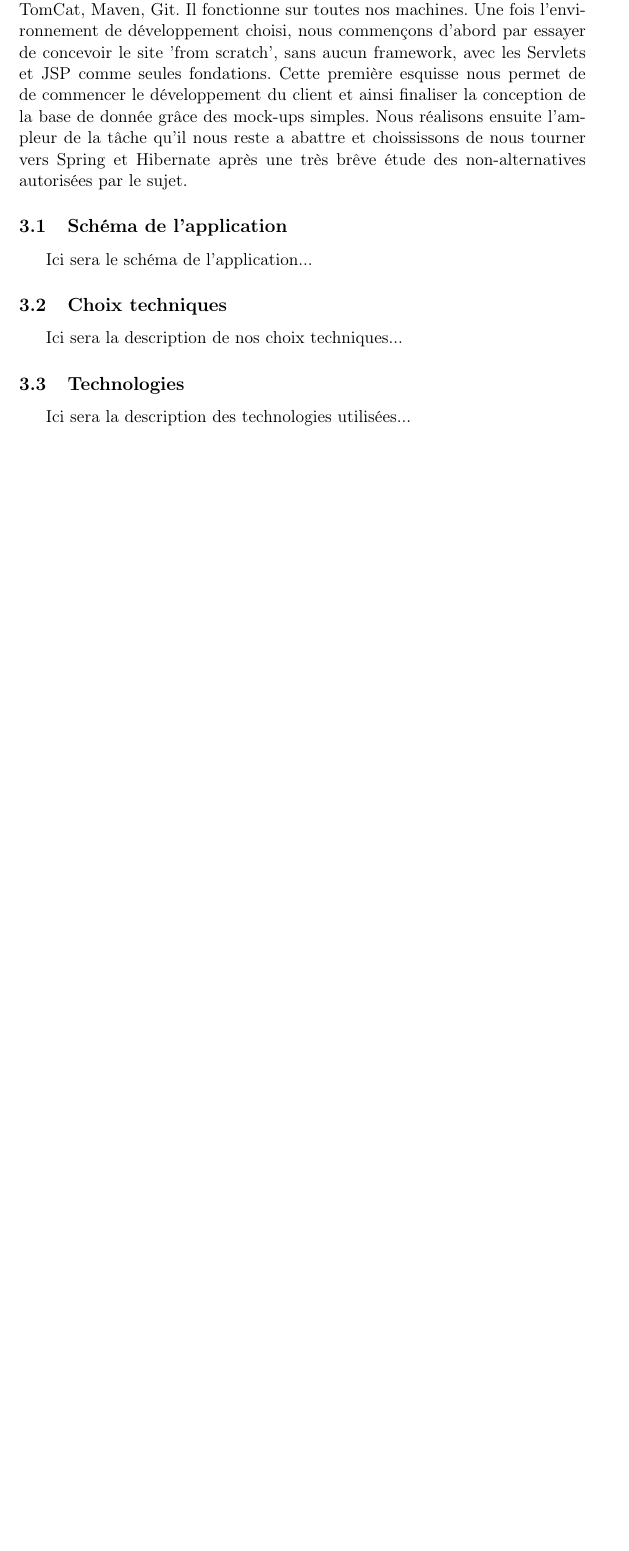
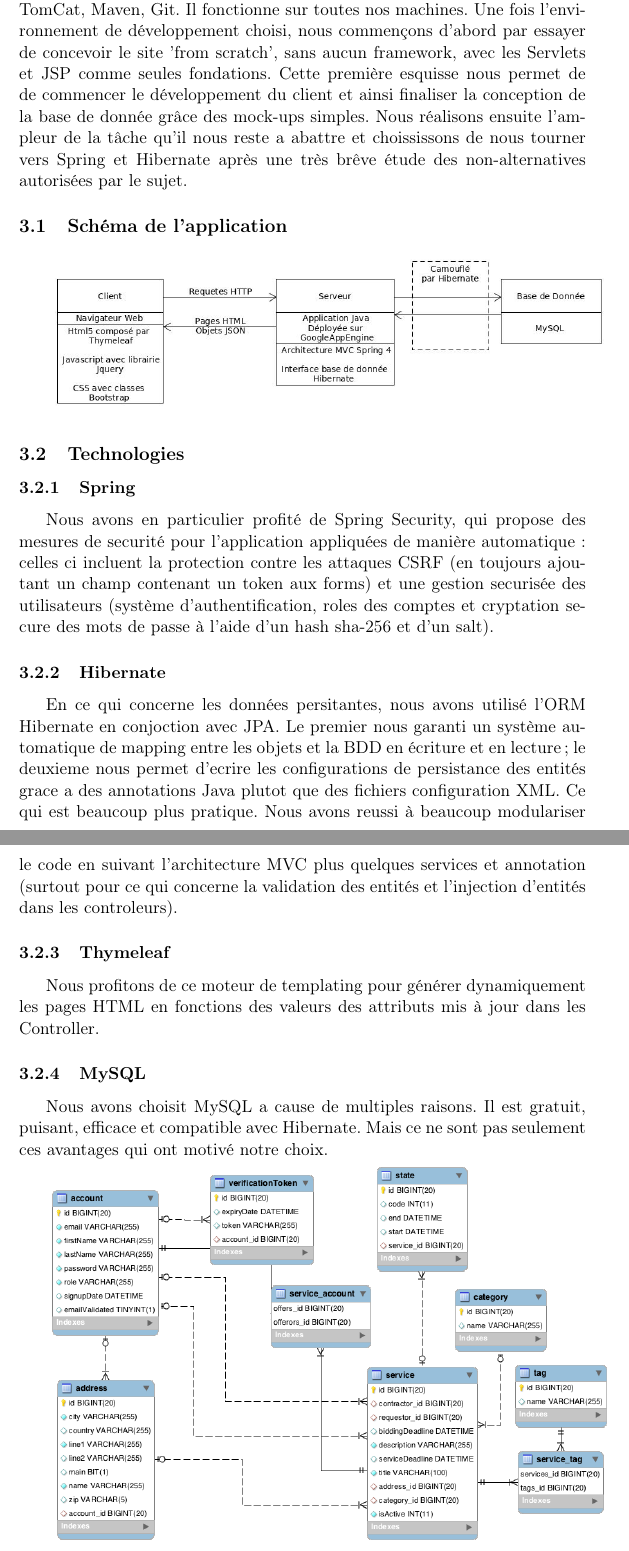
Before and after one commit to dsiragusa/dar_project, a LaTeX document (rapport/rapport.tex, which reads rapport/developpement.tex): part of page 5 of 9 before the commit and two parts of pages 5 and 6 of 11 after it, the two joined at a grey line, cut so that both start at the same text, the shorter picture padded with empty space. Compiled offline with pdfLaTeX.

Commit message:
rapport almost finished

```diff
--- a/rapport/developpement.tex
+++ b/rapport/developpement.tex
@@ -6,12 +6,24 @@ Cette première esquisse nous permet de de commencer le développement du client
 Nous réalisons ensuite l'ampleur de la tâche qu'il nous reste a abattre et choississons de nous tourner vers Spring et Hibernate après une très brêve étude des non-alternatives autorisées par le sujet.
 
 \subsection{Schéma de l'application}
-Ici sera le schéma de l'application...
 
-% ne pas seulement parler des choix technologiques
-\subsection{Choix techniques}
-Ici sera la description de nos choix techniques...
+\includegraphics[width=\linewidth]{ApplicationSchema.jpg}
 
-% courte description des tehcnologies, surtout justifier leur utilisation
 \subsection{Technologies}
-Ici sera la description des technologies utilisées...
+
+\subsubsection{Spring}
+Nous avons en particulier profité de Spring Security, qui propose des mesures de securité pour l'application appliquées de manière automatique: celles ci incluent la protection contre les attaques CSRF (en toujours ajoutant un champ contenant un token aux forms) et une gestion securisée des utilisateurs (système d'authentification, roles des comptes et cryptation secure des mots de passe à l'aide d'un hash sha-256 et d'un salt).
+
+\subsubsection{Hibernate}
+En ce qui concerne les données persitantes, nous avons utilisé l'ORM Hibernate en conjoction avec JPA. Le premier nous garanti un système automatique de mapping entre les objets et la BDD en écriture et en lecture; le deuxieme nous permet d'ecrire les configurations de persistance des entités grace a des annotations Java plutot que des fichiers configuration XML. Ce qui est beaucoup plus pratique.
+Nous avons reussi à beaucoup modulariser le code en suivant l'architecture MVC plus quelques services et annotation (surtout pour ce qui concerne la validation des entités et l'injection d'entités dans les controleurs).
+
+\subsubsection{Thymeleaf}
+Nous profitons de ce moteur de templating pour générer dynamiquement les pages HTML en fonctions des valeurs des attributs mis à jour dans les Controller.
+
+\subsubsection{MySQL}
+Nous avons choisit MySQL a cause de multiples raisons. Il est gratuit, puisant, efficace et compatible avec Hibernate.
+Mais ce ne sont pas seulement ces avantages qui ont motivé notre choix.
+
+\includegraphics[width=\linewidth]{schemaBDD.png}
+\begin{center}
```
Also changed, not shown: rapport/schemaBDD.png (added), rapport/developpement.tex (9 more changed lines).
